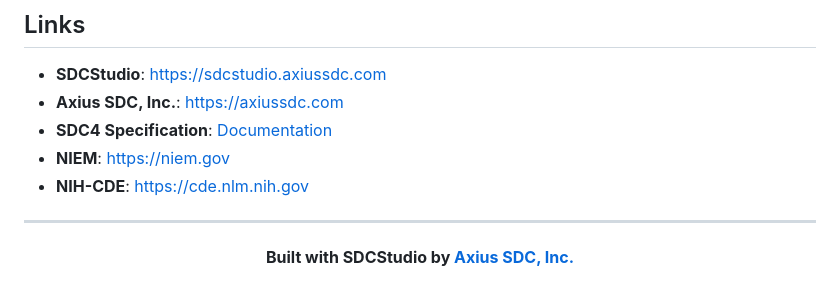
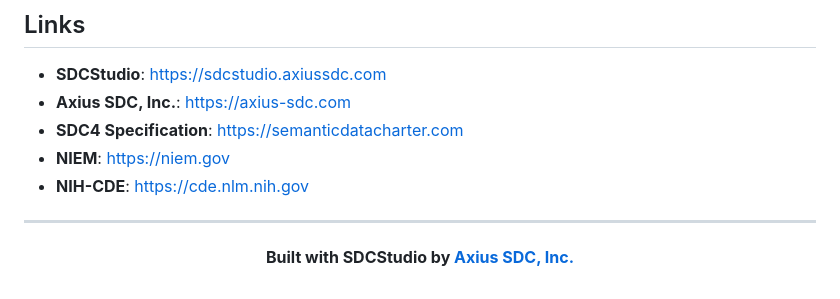
Before and after one commit to SemanticDataCharter/SDCStudio_Examples, a Markdown page: README.md, the part around one of its changes. Rendered like a GitHub page.

Commit message:
fix: Correct Axius SDC and SDC4 specification URLs
- Update Axius SDC URL to https://axius-sdc.com
- Update SDC4 Specification URL to https://semanticdatacharter.com

🤖 Generated with [Claude Code](https://claude.com/claude-code)

Co-Authored-By: Claude Opus 4.5 <noreply@anthropic.com>

```diff
--- a/README.md
+++ b/README.md
@@ -216,8 +216,8 @@ This repository is licensed under the [Apache License 2.0](./LICENSE).
 ## Links
 
 - **SDCStudio**: [https://sdcstudio.axiussdc.com](https://sdcstudio.axiussdc.com)
-- **Axius SDC, Inc.**: [https://axiussdc.com](https://axiussdc.com)
-- **SDC4 Specification**: [Documentation](https://sdcstudio.axiussdc.com/docs)
+- **Axius SDC, Inc.**: [https://axius-sdc.com](https://axius-sdc.com)
+- **SDC4 Specification**: [https://semanticdatacharter.com](https://semanticdatacharter.com)
 - **NIEM**: [https://niem.gov](https://niem.gov)
 - **NIH-CDE**: [https://cde.nlm.nih.gov](https://cde.nlm.nih.gov)
 
```
Also changed, not shown: other parts of README.md (+1 -1 lines).
